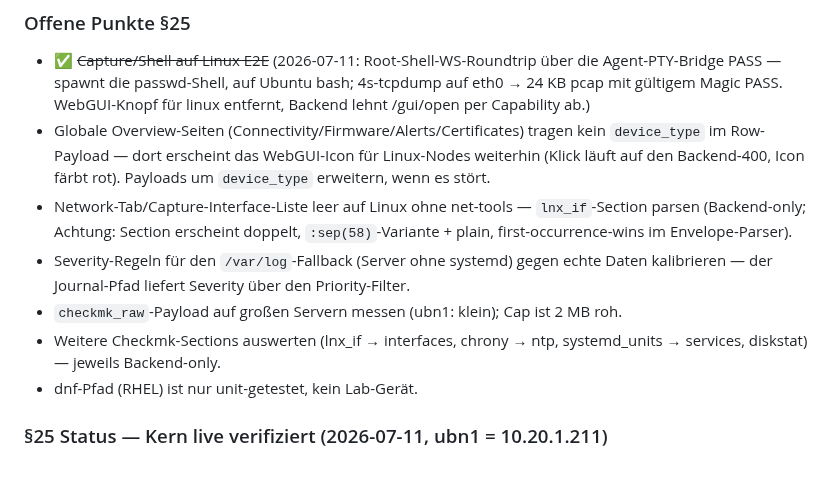
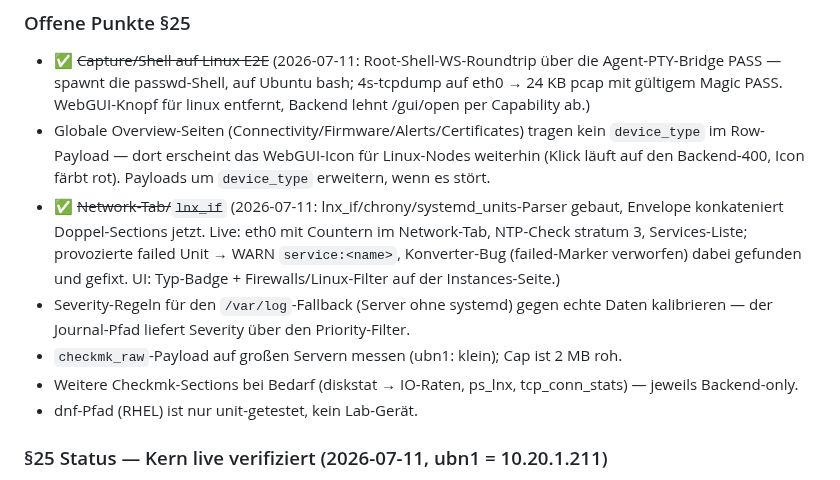
Before and after one commit to styliteag/dashboard, a Markdown page: docs/agent-architecture.md, the part around the change. Rendered like a GitHub page.

Commit message:
docs(agent): §25 lnx_if/chrony/systemd_units verified, remaining sections listed

```diff
--- a/docs/agent-architecture.md
+++ b/docs/agent-architecture.md
@@ -1096,14 +1096,16 @@ Capture/Shell E2E, signierter check_mk_agent-Redeploy nach Pin-Wechsel.
   `device_type` im Row-Payload — dort erscheint das WebGUI-Icon für Linux-Nodes
   weiterhin (Klick läuft auf den Backend-400, Icon färbt rot). Payloads um
   `device_type` erweitern, wenn es stört.
-- Network-Tab/Capture-Interface-Liste leer auf Linux ohne net-tools —
-  `lnx_if`-Section parsen (Backend-only; Achtung: Section erscheint doppelt,
-  `:sep(58)`-Variante + plain, first-occurrence-wins im Envelope-Parser).
+- ✅ ~~Network-Tab/`lnx_if`~~ (2026-07-11: lnx_if/chrony/systemd_units-Parser gebaut,
+  Envelope konkateniert Doppel-Sections jetzt. Live: eth0 mit Countern im Network-Tab,
+  NTP-Check stratum 3, Services-Liste; provozierte failed Unit → WARN `service:<name>`,
+  Konverter-Bug (failed-Marker verworfen) dabei gefunden und gefixt. UI: Typ-Badge +
+  Firewalls/Linux-Filter auf der Instances-Seite.)
 - Severity-Regeln für den `/var/log`-Fallback (Server ohne systemd) gegen echte
   Daten kalibrieren — der Journal-Pfad liefert Severity über den Priority-Filter.
 - `checkmk_raw`-Payload auf großen Servern messen (ubn1: klein); Cap ist 2 MB roh.
-- Weitere Checkmk-Sections auswerten (lnx_if → interfaces, chrony → ntp,
-  systemd_units → services, diskstat) — jeweils Backend-only.
+- Weitere Checkmk-Sections bei Bedarf (diskstat → IO-Raten, ps_lnx,
+  tcp_conn_stats) — jeweils Backend-only.
 - dnf-Pfad (RHEL) ist nur unit-getestet, kein Lab-Gerät.
 
 ### §25 Status — Kern live verifiziert (2026-07-11, ubn1 = 10.20.1.211)
```
